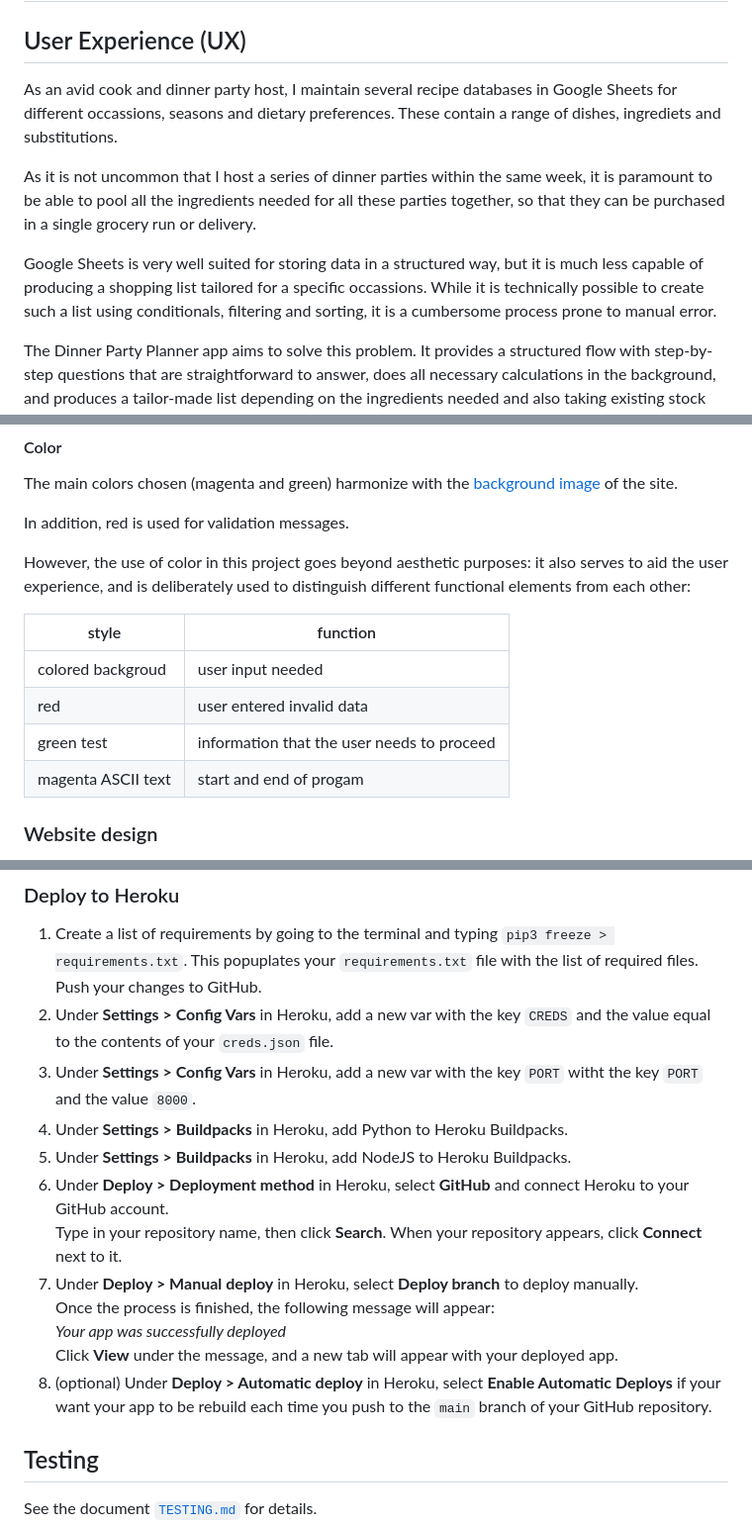
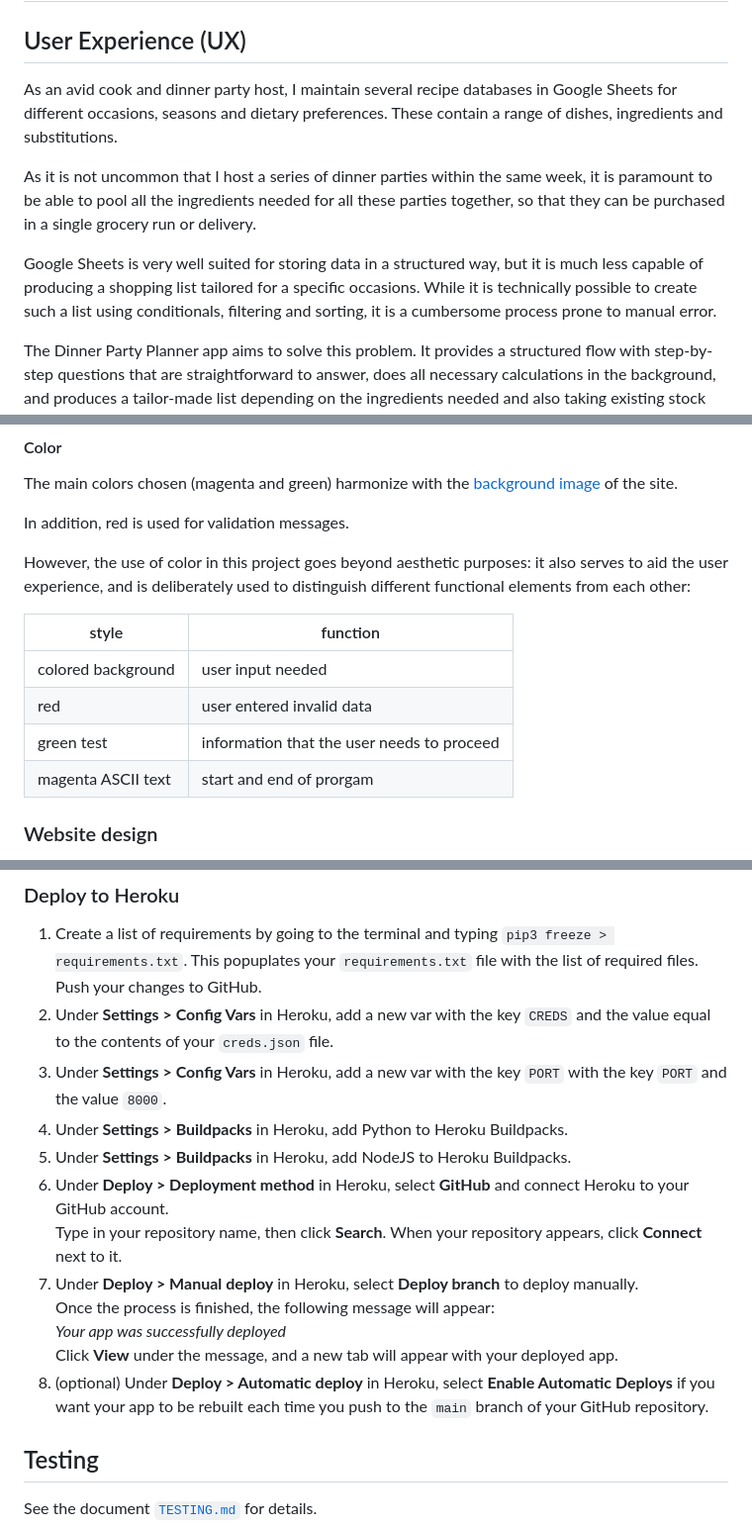
Before and after one commit to blahosyl/dinner-party, a Markdown page: README.md, 3 parts joined by grey strips. Shown: that part at 99% size. Rendered like a GitHub page.

Commit message:
spell check README

```diff
--- a/README.md
+++ b/README.md
@@ -31,11 +31,11 @@ See the development progress and further plans on [GitHub Projects](https://gith
 
 ## User Experience (UX)
 
-As an avid cook and dinner party host, I maintain several recipe databases in Google Sheets for different occassions, seasons and dietary preferences. These contain a range of dishes, ingrediets and substitutions.
+As an avid cook and dinner party host, I maintain several recipe databases in Google Sheets for different occasions, seasons and dietary preferences. These contain a range of dishes, ingredients and substitutions.
 
 As it is not uncommon that I host a series of dinner parties within the same week, it is paramount to be able to pool all the ingredients needed for all these parties together, so that they can be purchased in a single grocery run or delivery.
 
-Google Sheets is very well suited for storing data in a structured way, but it is much less capable of producing a shopping list tailored for a specific occassions. While it is technically possible to create such a list using conditionals, filtering and sorting, it is a cumbersome process prone to manual error.
+Google Sheets is very well suited for storing data in a structured way, but it is much less capable of producing a shopping list tailored for a specific occasions. While it is technically possible to create such a list using conditionals, filtering and sorting, it is a cumbersome process prone to manual error.
 
 The Dinner Party Planner app aims to solve this problem. It provides a structured flow with step-by-step questions that are straightforward to answer, does all necessary calculations in the background, and produces a tailor-made list depending on the ingredients needed and also taking existing stock into account.
 
@@ -191,10 +191,10 @@ However, the use of color in this project goes beyond aesthetic purposes: it als
 
 |style					|function|
 |---					|---|
-|colored backgroud 	|user input needed |
+|colored background 	|user input needed |
 |red				 	|user entered invalid data|
 |green test			|information that the user needs to proceed|
-|magenta ASCII text	|start and end of progam|
+|magenta ASCII text	|start and end of prorgam|
 
 
 ### Website design
@@ -507,7 +507,7 @@ You can fork the repository by following these steps:
 1. Create a list of requirements by going to the terminal and typing `pip3 freeze > requirements.txt`. This popuplates your `requirements.txt` file with the list of required files.<br>
 Push your changes to GitHub.
 2. Under **Settings > Config Vars** in Heroku, add  a new var  with the key `CREDS` and the value equal to the contents of your `creds.json` file.
-3. Under **Settings > Config Vars** in Heroku, add  a new var  with the key  `PORT` witht the key `PORT` and the value `8000`.
+3. Under **Settings > Config Vars** in Heroku, add  a new var  with the key  `PORT` with the key `PORT` and the value `8000`.
 4. Under **Settings > Buildpacks** in Heroku, add Python to Heroku Buildpacks.
 5. Under **Settings > Buildpacks** in Heroku, add NodeJS to Heroku Buildpacks.
 6. Under **Deploy > Deployment method** in Heroku, select **GitHub** and connect Heroku to your GitHub account.<br>
@@ -516,7 +516,7 @@ Type in your repository name, then click **Search**. When your repository appear
 Once the process is finished, the following message will appear:<br>
 _Your app was successfully deployed_<br>
 Click **View** under the message, and a new tab will appear with your deployed app.
-8. (optional) Under **Deploy > Automatic deploy** in Heroku, select **Enable Automatic Deploys** if your want your app to be rebuild each time you push to the `main` branch of your GitHub repository.
+8. (optional) Under **Deploy > Automatic deploy** in Heroku, select **Enable Automatic Deploys** if you want your app to be rebuilt each time you push to the `main` branch of your GitHub repository.
 
 
 ## Testing
```
Also changed, not shown: other parts of README.md (+9 -9 lines).
